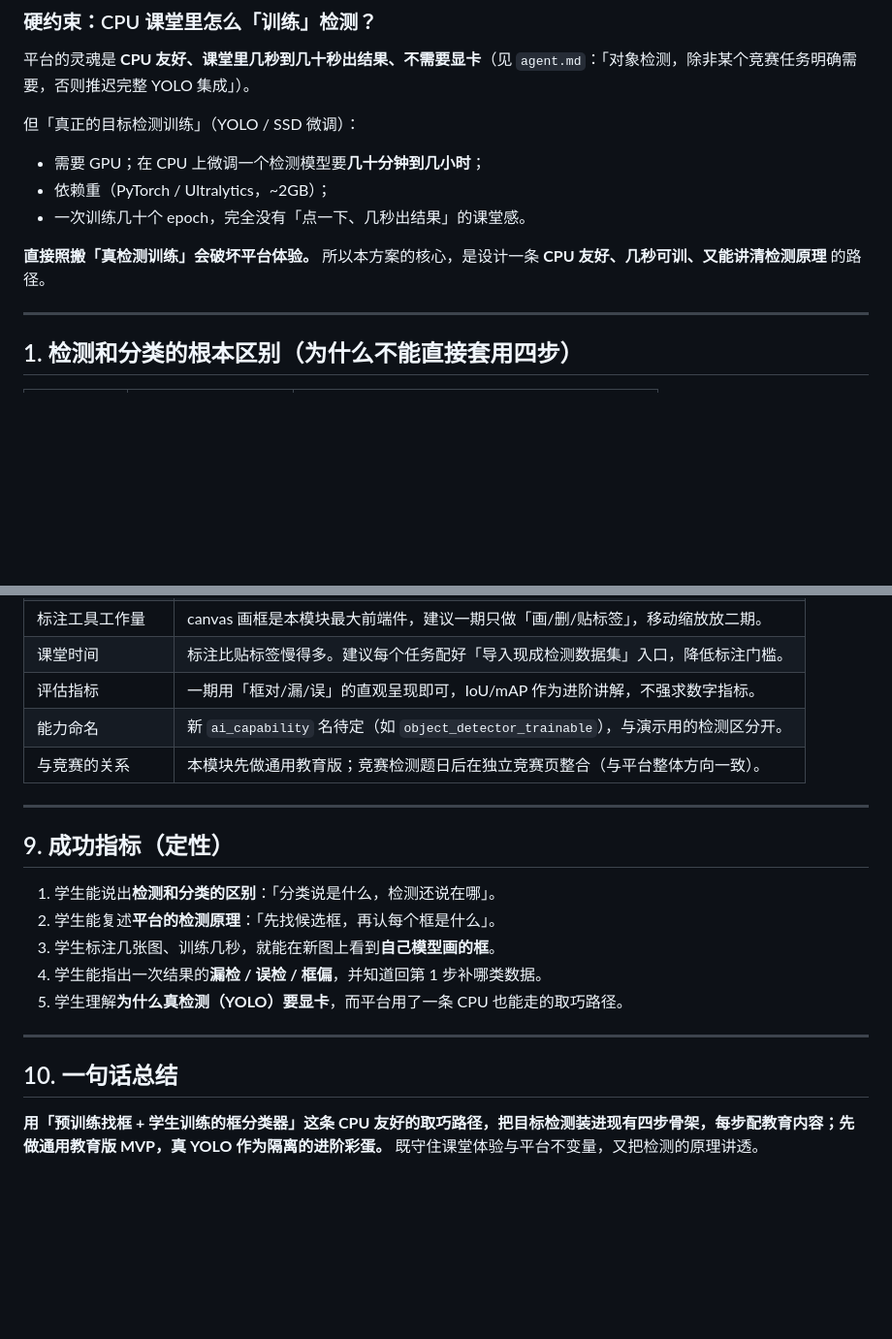
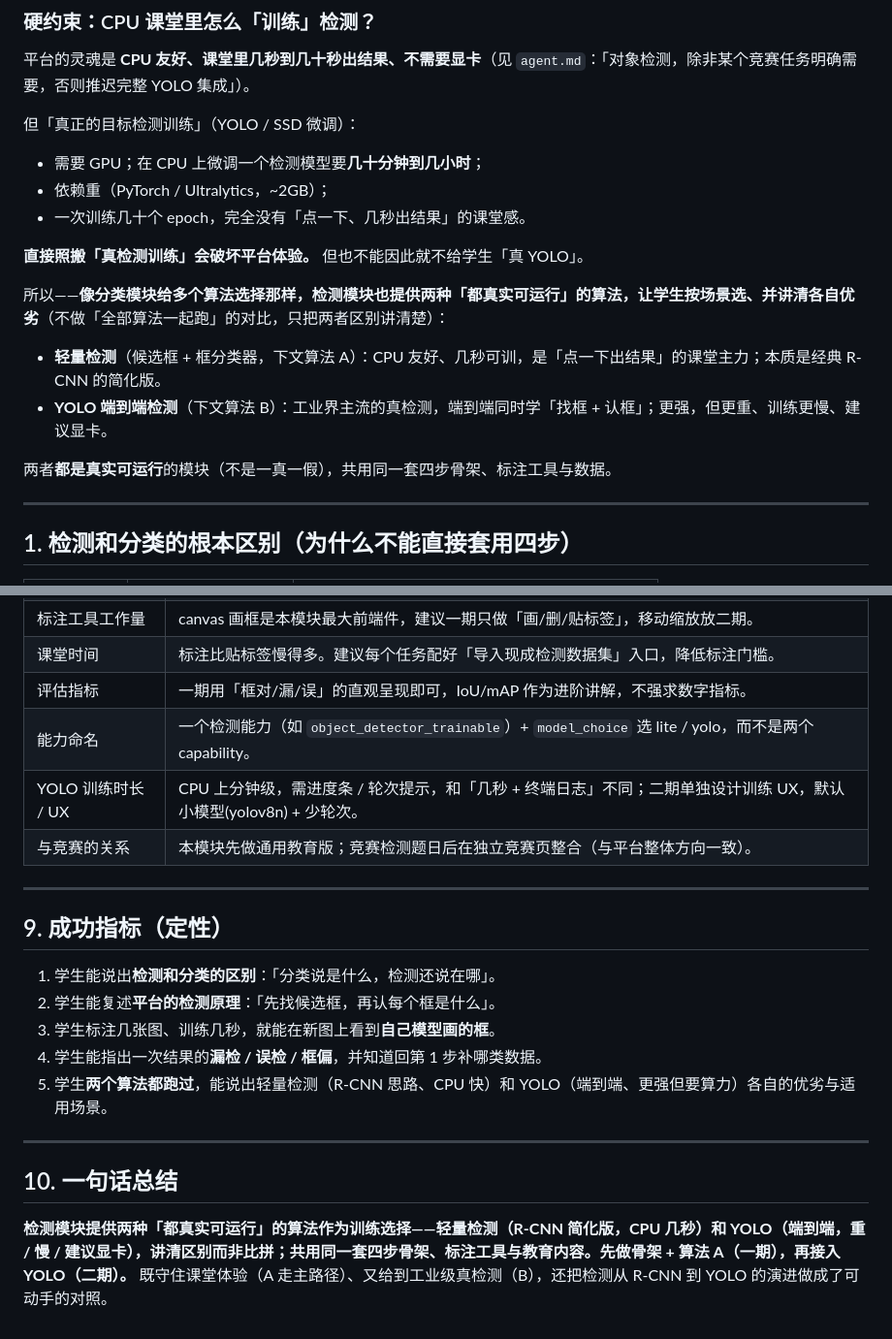
Before and after one commit to yuanyuan201602/lite-deeplearning-studio, a Markdown page: docs/PRD_OBJECT_DETECTION.md, 2 parts joined by grey strips. Shown at 97% size. Drawn GitHub-style; blank space fills up the shorter version.

```diff
--- a/docs/PRD_OBJECT_DETECTION.md
+++ b/docs/PRD_OBJECT_DETECTION.md
@@ -20,7 +20,14 @@
 - 依赖重（PyTorch / Ultralytics，~2GB）；
 - 一次训练几十个 epoch，完全没有「点一下、几秒出结果」的课堂感。
 
-**直接照搬「真检测训练」会破坏平台体验。** 所以本方案的核心，是设计一条 **CPU 友好、几秒可训、又能讲清检测原理** 的路径。
+**直接照搬「真检测训练」会破坏平台体验。** 但也不能因此就不给学生「真 YOLO」。
+
+所以——**像分类模块给多个算法选择那样，检测模块也提供两种「都真实可运行」的算法，让学生按场景选、并讲清各自优劣**（不做「全部算法一起跑」的对比，只把两者区别讲清楚）：
+
+- **轻量检测**（候选框 + 框分类器，下文算法 A）：CPU 友好、几秒可训，是「点一下出结果」的课堂主力；本质是经典 R-CNN 的简化版。
+- **YOLO 端到端检测**（下文算法 B）：工业界主流的真检测，端到端同时学「找框 + 认框」；更强，但更重、训练更慢、建议显卡。
+
+两者**都是真实可运行**的模块（不是一真一假），共用同一套四步骨架、标注工具与数据。
 
 ---
 
@@ -209,7 +212,8 @@ app/api.py                  /api/projects/{id}/data/detect（存框）、train
 | 标注工具工作量 | canvas 画框是本模块最大前端件，建议一期只做「画/删/贴标签」，移动缩放放二期。 |
 | 课堂时间 | 标注比贴标签慢得多。建议每个任务配好「导入现成检测数据集」入口，降低标注门槛。 |
 | 评估指标 | 一期用「框对/漏/误」的直观呈现即可，IoU/mAP 作为进阶讲解，不强求数字指标。 |
-| 能力命名 | 新 `ai_capability` 名待定（如 `object_detector_trainable`），与演示用的检测区分开。 |
+| 能力命名 | 一个检测能力（如 `object_detector_trainable`）+ `model_choice` 选 lite / yolo，而不是两个 capability。 |
+| YOLO 训练时长 / UX | CPU 上分钟级，需进度条 / 轮次提示，和「几秒 + 终端日志」不同；二期单独设计训练 UX，默认小模型(yolov8n) + 少轮次。 |
 | 与竞赛的关系 | 本模块先做通用教育版；竞赛检测题日后在独立竞赛页整合（与平台整体方向一致）。 |
 
 ---
@@ -220,10 +224,10 @@ app/api.py                  /api/projects/{id}/data/detect（存框）、train
 2. 学生能复述**平台的检测原理**：「先找候选框，再认每个框是什么」。
 3. 学生标注几张图、训练几秒，就能在新图上看到**自己模型画的框**。
 4. 学生能指出一次结果的**漏检 / 误检 / 框偏**，并知道回第 1 步补哪类数据。
-5. 学生理解**为什么真检测（YOLO）要显卡**，而平台用了一条 CPU 也能走的取巧路径。
+5. 学生**两个算法都跑过**，能说出轻量检测（R-CNN 思路、CPU 快）和 YOLO（端到端、更强但要算力）各自的优劣与适用场景。
 
 ---
 
 ## 10. 一句话总结
 
-**用「预训练找框 + 学生训练的框分类器」这条 CPU 友好的取巧路径，把目标检测装进现有四步骨架，每步配教育内容；先做通用教育版 MVP，真 YOLO 作为隔离的进阶彩蛋。** 既守住课堂体验与平台不变量，又把检测的原理讲透。
+**检测模块提供两种「都真实可运行」的算法作为训练选择——轻量检测（R-CNN 简化版，CPU 几秒）和 YOLO（端到端，重 / 慢 / 建议显卡），讲清区别而非比拼；共用同一套四步骨架、标注工具与教育内容。先做骨架 + 算法 A（一期），再接入 YOLO（二期）。** 既守住课堂体验（A 走主路径）、又给到工业级真检测（B），还把检测从 R-CNN 到 YOLO 的演进做成了可动手的对照。
```
Also changed, not shown: other parts of docs/PRD_OBJECT_DETECTION.md (+42 -46 lines).
